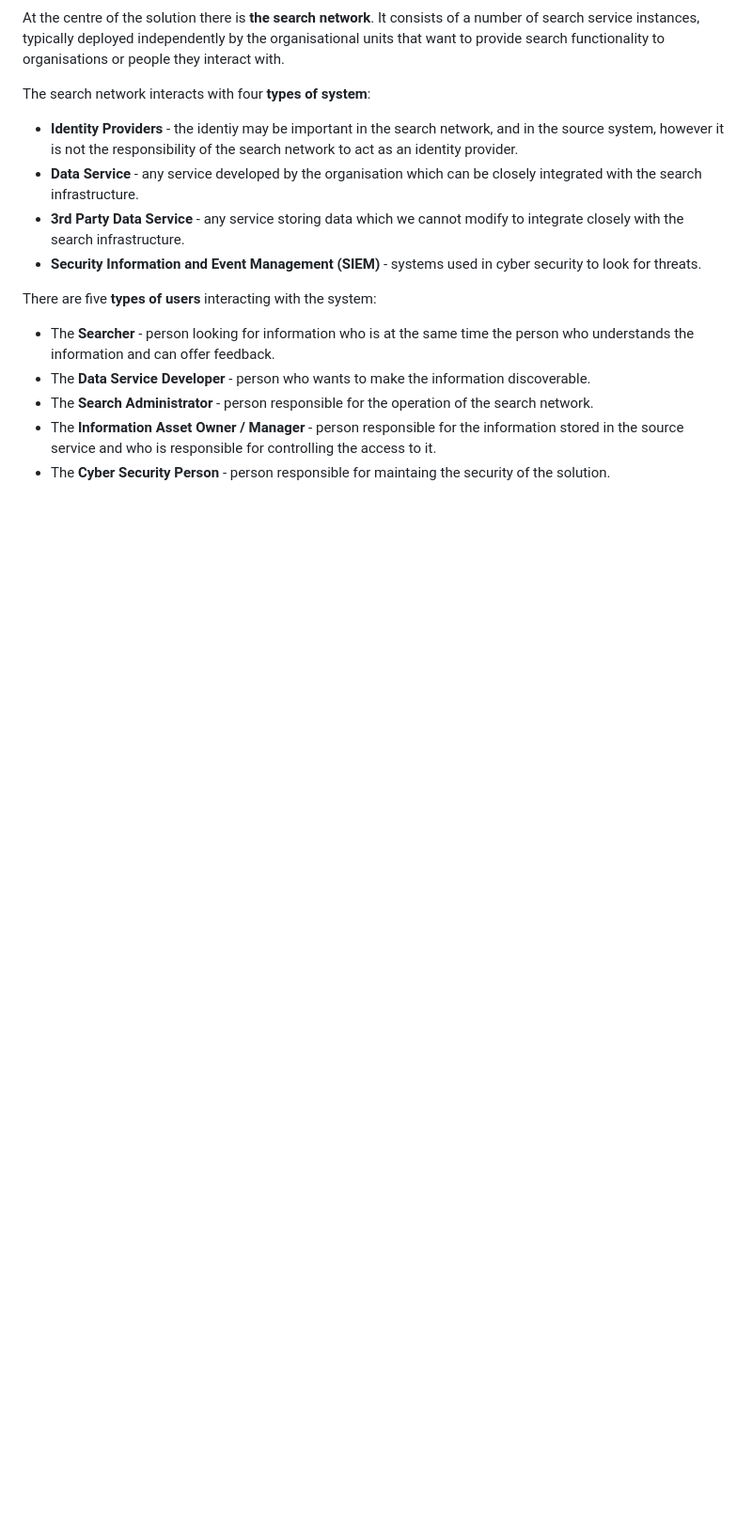
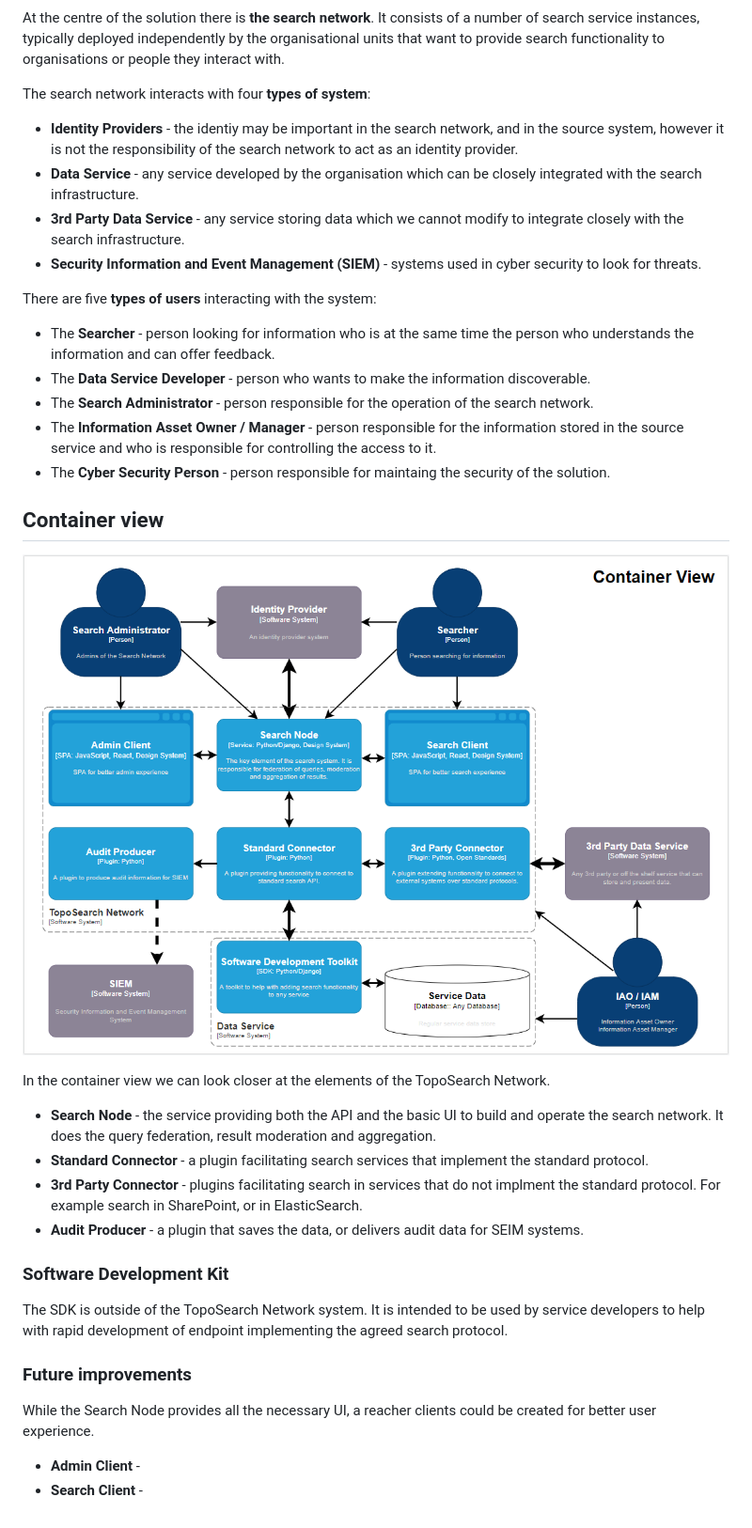
Before and after one commit to michalporeba/odis, a Markdown page: docs/architecture.md, the part around the change. Shown: that part at 94% size. GitHub-like rendering; pictures changed too: docs/images/c4-container.png (added); blank space fills up the shorter version.

Commit message:
adding the container view to the architecture description

```diff
--- a/docs/architecture.md
+++ b/docs/architecture.md
@@ -23,3 +23,25 @@ There are five **types of users** interacting with the system:
 * The **Search Administrator** - person responsible for the operation of the search network.
 * The **Information Asset Owner / Manager** - person responsible for the information stored in the source service and who is responsible for controlling the access to it.
 * The **Cyber Security Person** - person responsible for maintaing the security of the solution.
+
+## Container view
+
+![Container](./images/c4-container.png)
+
+In the container view we can look closer at the elements of the TopoSearch Network.
+
+* **Search Node** - the service providing both the API and the basic UI to build and operate the search network. It does the query federation, result moderation and aggregation.
+* **Standard Connector** - a plugin facilitating search services that implement the standard protocol.
+* **3rd Party Connector** - plugins facilitating search in services that do not implment the standard protocol. For example search in SharePoint, or in ElasticSearch.
+* **Audit Producer** - a plugin that saves the data, or delivers audit data for SEIM systems.
+
+### Software Development Kit
+
+The SDK is outside of the TopoSearch Network system. It is intended to be used by service developers to help with rapid development of endpoint implementing the agreed search protocol.
+
+### Future improvements
+
+While the Search Node provides all the necessary UI, a reacher clients could be created for better user experience.
+
+* **Admin Client** -
+* **Search Client** -
```
Also changed, not shown: docs/images/c4-context.png.
